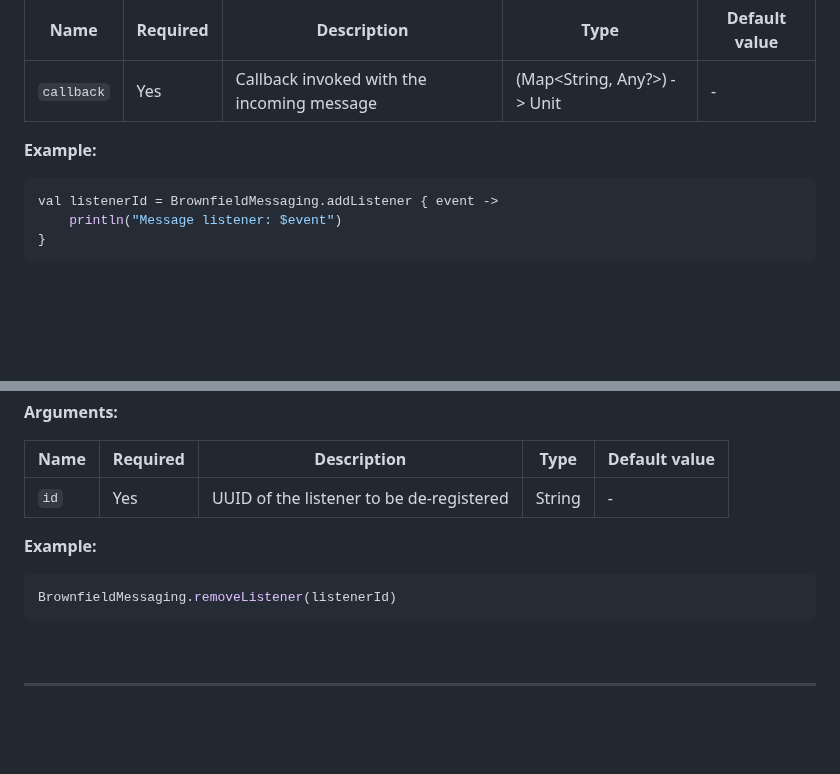
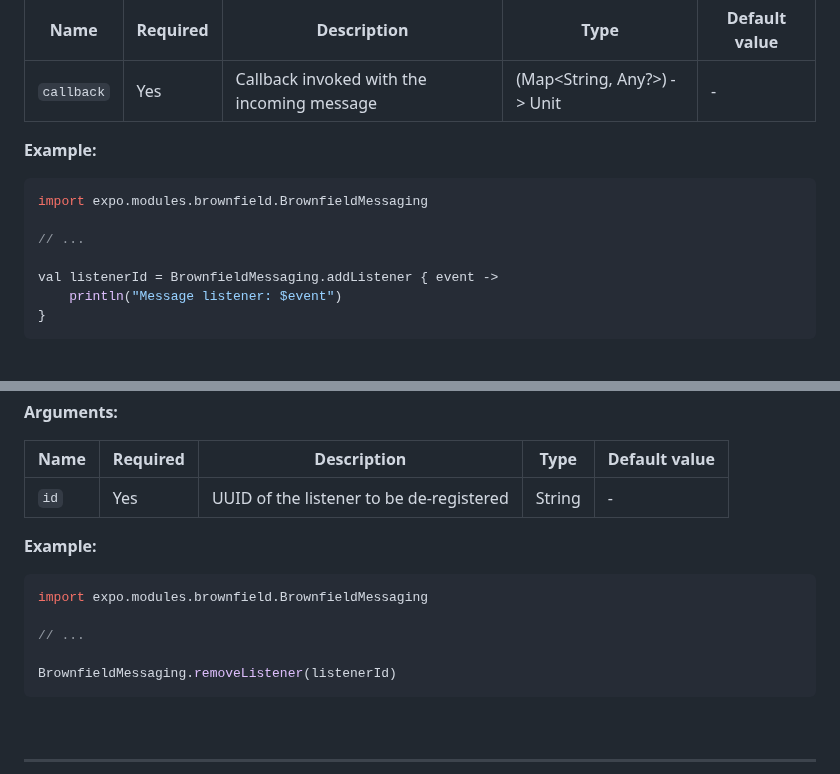
Before and after one commit to software-mansion-labs/expo-brownfield-target, a Markdown page: README.md, 2 parts joined by grey strips. GitHub-like rendering; blank space fills up the shorter version.

Commit message:
docs: update README.md

````diff
--- a/README.md
+++ b/README.md
@@ -482,6 +482,10 @@ addListener(callback: (Map<String, Any?>) -> Unit)
 **Example:**
 
 ```kotlin
+import expo.modules.brownfield.BrownfieldMessaging
+
+// ...
+
 val listenerId = BrownfieldMessaging.addListener { event ->
     println("Message listener: $event")
 }
@@ -508,6 +512,10 @@ removeListener(id: String)
 **Example:**
 
 ```kotlin
+import expo.modules.brownfield.BrownfieldMessaging
+
+// ...
+
 BrownfieldMessaging.removeListener(listenerId)
 ```
 
````
